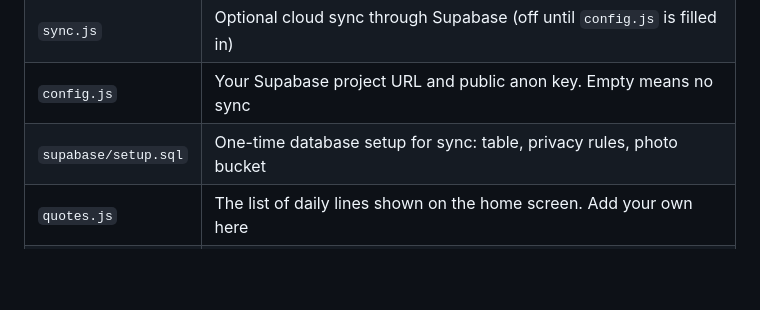
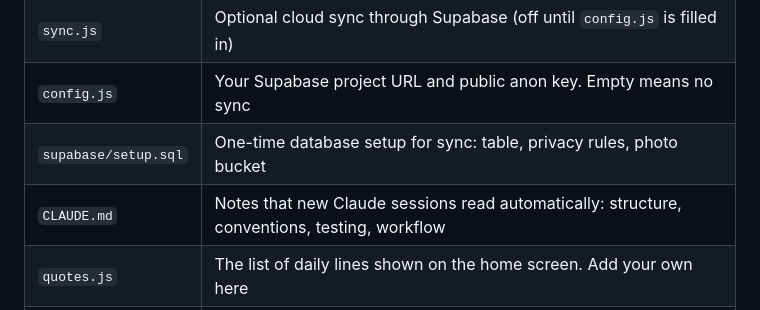
Before and after one commit to Joshingtonitis/cut-coach, a Markdown page: README.md, the part around the change. Rendered like a GitHub page; blank space fills up the shorter version.

```diff
--- a/README.md
+++ b/README.md
@@ -25,6 +25,7 @@ npx serve .        # or: python3 -m http.server
 | `sync.js`    | Optional cloud sync through Supabase (off until `config.js` is filled in) |
 | `config.js`  | Your Supabase project URL and public anon key. Empty means no sync |
 | `supabase/setup.sql` | One-time database setup for sync: table, privacy rules, photo bucket |
+| `CLAUDE.md`  | Notes that new Claude sessions read automatically: structure, conventions, testing, workflow |
 | `quotes.js`  | The list of daily lines shown on the home screen. Add your own here |
 | `icons/`     | App icon: `icon.svg` (source), `favicon.svg`, and PNGs for the home screen |
 | `manifest.json` | Name and icons used when the app is added to a home screen     |
```
Also changed, not shown: CLAUDE.md (added, +79 -0 lines).
